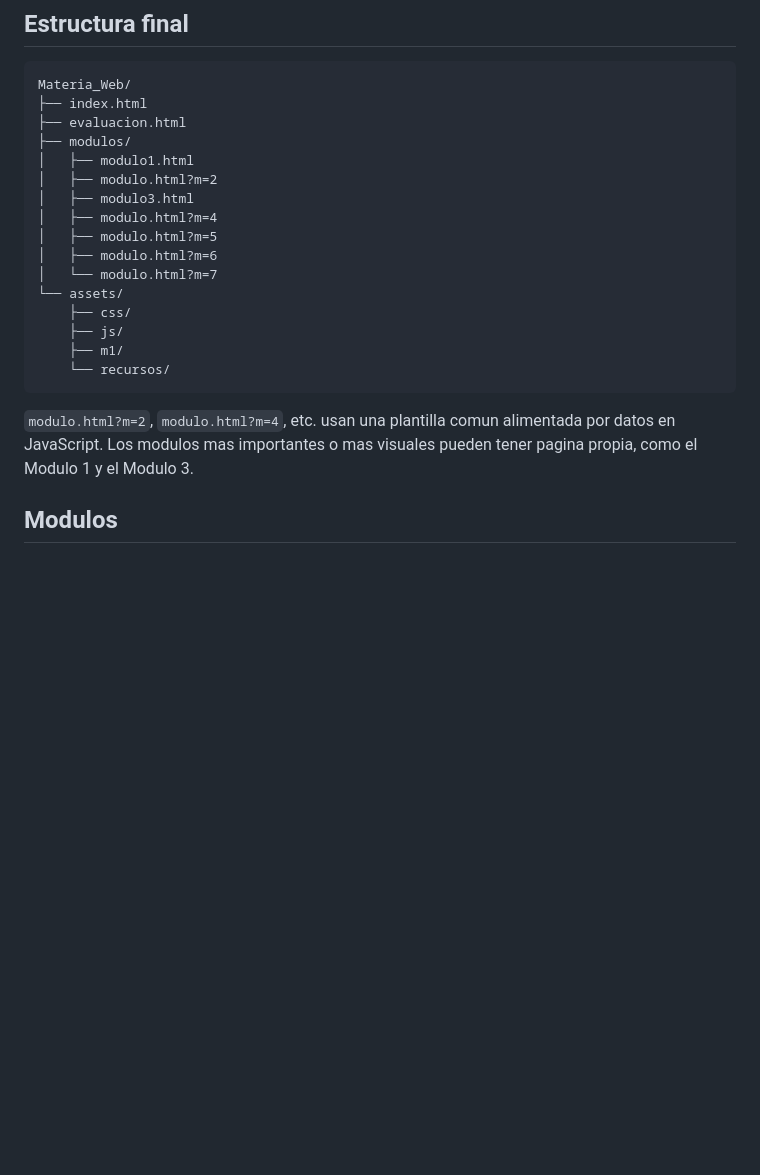
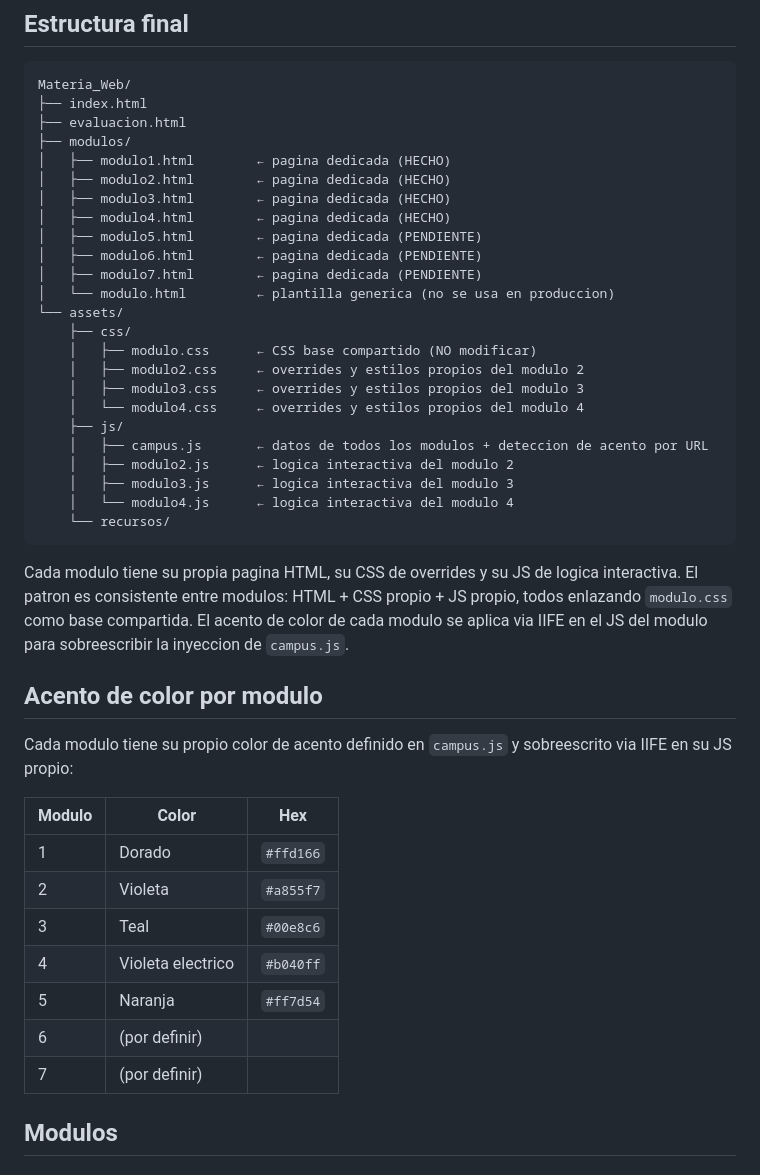
Before and after one commit to pabloSzu/ubp-ambientes-interactivos-3, a Markdown page: DOCUMENTO_MAESTRO_MATERIA.md, the part around the change. Drawn GitHub-style; blank space fills up the shorter version.

Commit message:
docs: update file structure and add accent color table per module

````diff
--- a/DOCUMENTO_MAESTRO_MATERIA.md
+++ b/DOCUMENTO_MAESTRO_MATERIA.md
@@ -66,21 +66,43 @@ Materia_Web/
 ├── index.html
 ├── evaluacion.html
 ├── modulos/
-│   ├── modulo1.html
-│   ├── modulo.html?m=2
-│   ├── modulo3.html
-│   ├── modulo.html?m=4
-│   ├── modulo.html?m=5
-│   ├── modulo.html?m=6
-│   └── modulo.html?m=7
+│   ├── modulo1.html        ← pagina dedicada (HECHO)
+│   ├── modulo2.html        ← pagina dedicada (HECHO)
+│   ├── modulo3.html        ← pagina dedicada (HECHO)
+│   ├── modulo4.html        ← pagina dedicada (HECHO)
+│   ├── modulo5.html        ← pagina dedicada (PENDIENTE)
+│   ├── modulo6.html        ← pagina dedicada (PENDIENTE)
+│   ├── modulo7.html        ← pagina dedicada (PENDIENTE)
+│   └── modulo.html         ← plantilla generica (no se usa en produccion)
 └── assets/
     ├── css/
+    │   ├── modulo.css      ← CSS base compartido (NO modificar)
+    │   ├── modulo2.css     ← overrides y estilos propios del modulo 2
+    │   ├── modulo3.css     ← overrides y estilos propios del modulo 3
+    │   └── modulo4.css     ← overrides y estilos propios del modulo 4
     ├── js/
-    ├── m1/
+    │   ├── campus.js       ← datos de todos los modulos + deteccion de acento por URL
+    │   ├── modulo2.js      ← logica interactiva del modulo 2
+    │   ├── modulo3.js      ← logica interactiva del modulo 3
+    │   └── modulo4.js      ← logica interactiva del modulo 4
     └── recursos/
 ```
 
-`modulo.html?m=2`, `modulo.html?m=4`, etc. usan una plantilla comun alimentada por datos en JavaScript. Los modulos mas importantes o mas visuales pueden tener pagina propia, como el Modulo 1 y el Modulo 3.
+Cada modulo tiene su propia pagina HTML, su CSS de overrides y su JS de logica interactiva. El patron es consistente entre modulos: HTML + CSS propio + JS propio, todos enlazando `modulo.css` como base compartida. El acento de color de cada modulo se aplica via IIFE en el JS del modulo para sobreescribir la inyeccion de `campus.js`.
+
+## Acento de color por modulo
+
+Cada modulo tiene su propio color de acento definido en `campus.js` y sobreescrito via IIFE en su JS propio:
+
+| Modulo | Color       | Hex       |
+|--------|-------------|-----------|
+| 1      | Dorado      | `#ffd166` |
+| 2      | Violeta     | `#a855f7` |
+| 3      | Teal        | `#00e8c6` |
+| 4      | Violeta electrico | `#b040ff` |
+| 5      | Naranja     | `#ff7d54` |
+| 6      | (por definir) |         |
+| 7      | (por definir) |         |
 
 ## Modulos
 
````
